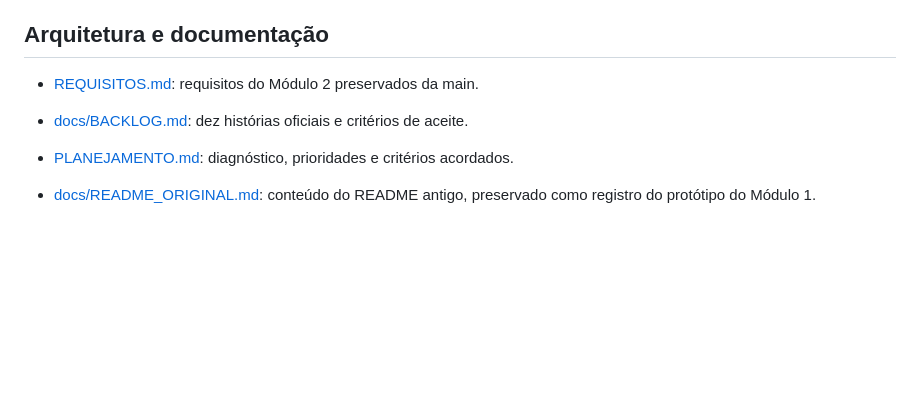
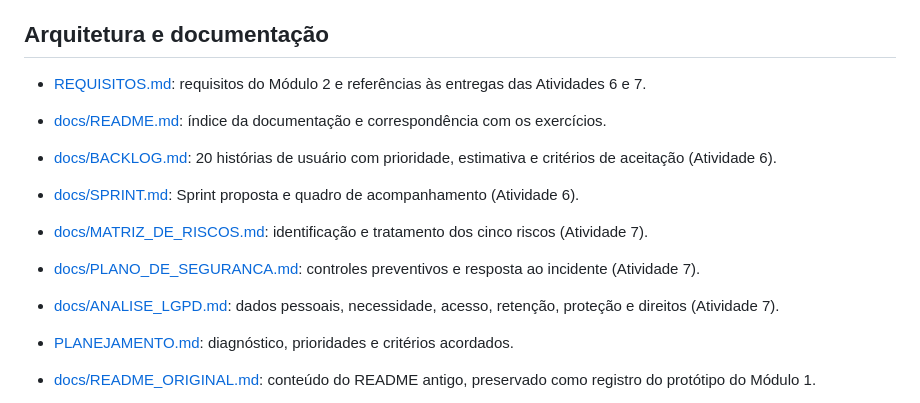
Before and after one commit to donald-cintado/SDASA, a Markdown page: README.md, the part around the change. Rendered like a GitHub page; blank space fills up the shorter version.

Commit message:
docs: integrar entregas das atividades aos requisitos e indices

```diff
--- a/README.md
+++ b/README.md
@@ -107,8 +107,13 @@ Backups contêm dados pessoais e documentos: armazene-os em local privado. A aut
 
 ## Arquitetura e documentação
 
-- [REQUISITOS.md](REQUISITOS.md): requisitos do Módulo 2 preservados da main.
-- [docs/BACKLOG.md](docs/BACKLOG.md): dez histórias oficiais e critérios de aceite.
+- [REQUISITOS.md](REQUISITOS.md): requisitos do Módulo 2 e referências às entregas das Atividades 6 e 7.
+- [docs/README.md](docs/README.md): índice da documentação e correspondência com os exercícios.
+- [docs/BACKLOG.md](docs/BACKLOG.md): 20 histórias de usuário com prioridade, estimativa e critérios de aceitação (Atividade 6).
+- [docs/SPRINT.md](docs/SPRINT.md): Sprint proposta e quadro de acompanhamento (Atividade 6).
+- [docs/MATRIZ_DE_RISCOS.md](docs/MATRIZ_DE_RISCOS.md): identificação e tratamento dos cinco riscos (Atividade 7).
+- [docs/PLANO_DE_SEGURANCA.md](docs/PLANO_DE_SEGURANCA.md): controles preventivos e resposta ao incidente (Atividade 7).
+- [docs/ANALISE_LGPD.md](docs/ANALISE_LGPD.md): dados pessoais, necessidade, acesso, retenção, proteção e direitos (Atividade 7).
 
 - [PLANEJAMENTO.md](PLANEJAMENTO.md): diagnóstico, prioridades e critérios acordados.
 - [docs/README_ORIGINAL.md](docs/README_ORIGINAL.md): conteúdo do README antigo, preservado como registro do protótipo do Módulo 1.
```
Also changed, not shown: REQUISITOS.md (+20 -0 lines), docs/README.md (added, +23 -0 lines).
